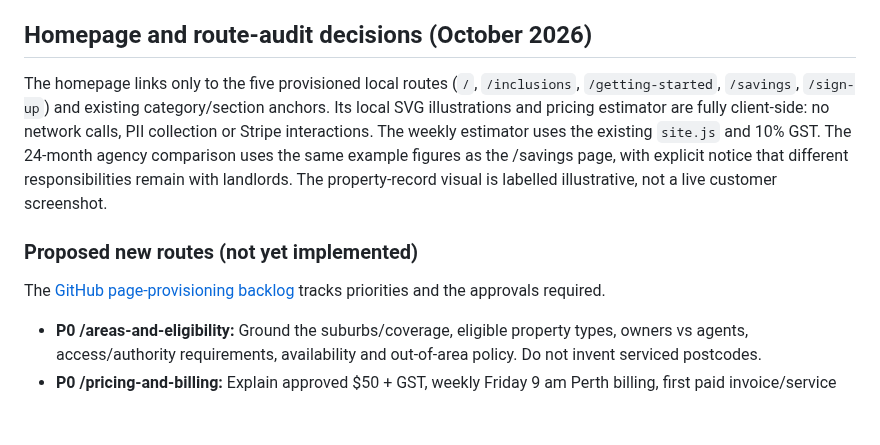
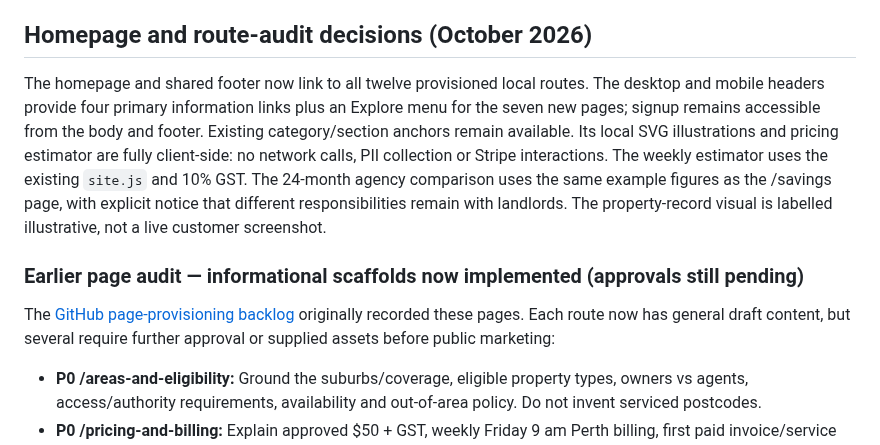
Before and after one commit to info-rbp/proinspect, a Markdown page: apps/residential-campaign/README.md, the part around the change. Drawn GitHub-style; blank space fills up the shorter version.

Commit message:
docs(campaign): mark seven requested information routes provisioned with approval caveats

```diff
--- a/apps/residential-campaign/README.md
+++ b/apps/residential-campaign/README.md
@@ -50,10 +50,10 @@ For the in-chat preview, Cloudflare's classic-script API can package the page so
 - Source control checks in `tests/residential-campaign.test.ts` assert all six categories, 48 items, four asterisked conditions, graphics and noindex. Browser tests in `tests/browser/residential-inclusions.spec.ts` exercise service filtering, the mobile layout and layout overflow. Reconcile copy with legally approved WA form references before public indexing.
 
 ## Homepage and route-audit decisions (October 2026)
-The homepage links only to the five provisioned local routes (`/`, `/inclusions`, `/getting-started`, `/savings`, `/sign-up`) and existing category/section anchors. Its local SVG illustrations and pricing estimator are fully client-side: no network calls, PII collection or Stripe interactions. The weekly estimator uses the existing `site.js` and 10% GST. The 24-month agency comparison uses the same example figures as the /savings page, with explicit notice that different responsibilities remain with landlords. The property-record visual is labelled illustrative, not a live customer screenshot.
+The homepage and shared footer now link to all twelve provisioned local routes. The desktop and mobile headers provide four primary information links plus an Explore menu for the seven new pages; signup remains accessible from the body and footer. Existing category/section anchors remain available. Its local SVG illustrations and pricing estimator are fully client-side: no network calls, PII collection or Stripe interactions. The weekly estimator uses the existing `site.js` and 10% GST. The 24-month agency comparison uses the same example figures as the /savings page, with explicit notice that different responsibilities remain with landlords. The property-record visual is labelled illustrative, not a live customer screenshot.
 
-### Proposed new routes (not yet implemented)
-The [GitHub page-provisioning backlog](https://github.com/info-rbp/proinspect/issues/70) tracks priorities and the approvals required.
+### Earlier page audit — informational scaffolds now implemented (approvals still pending)
+The [GitHub page-provisioning backlog](https://github.com/info-rbp/proinspect/issues/70) originally recorded these pages. Each route now has general draft content, but several require further approval or supplied assets before public marketing:
 - **P0 /areas-and-eligibility:** Ground the suburbs/coverage, eligible property types, owners vs agents, access/authority requirements, availability and out-of-area policy. Do not invent serviced postcodes.
 - **P0 /pricing-and-billing:** Explain approved $50 + GST, weekly Friday 9 am Perth billing, first paid invoice/service start, grace/retries, cancellation at end of weekly period, consumer rights, refunds and self-service portal with verified live policy wording.
 - **P0 /subscription-terms:** Approved residential agreement, exact scope, exclusions and external costs, authority and safety/regulatory duties. The existing generic main-site terms are not a substitute for approving the specific product agreement.
```
